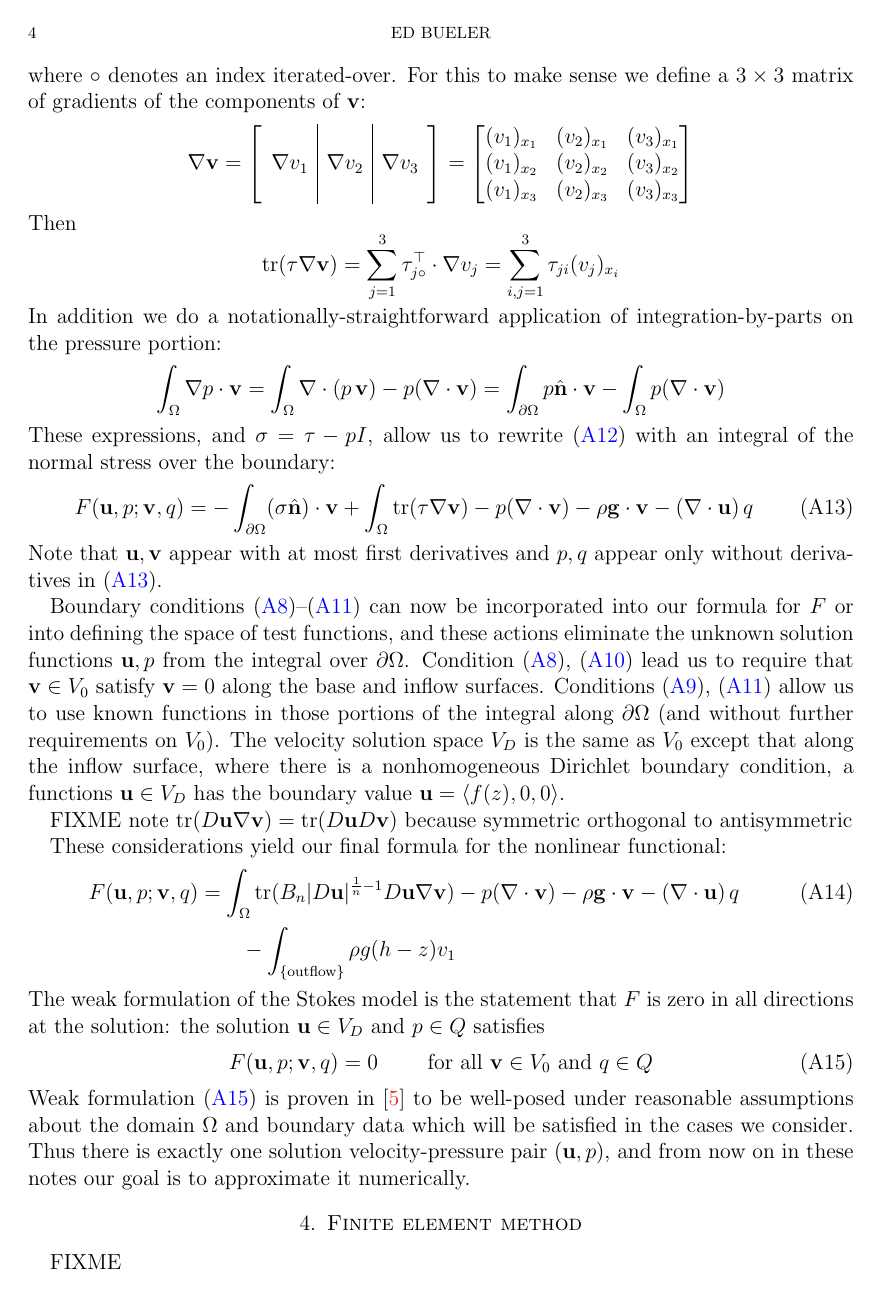
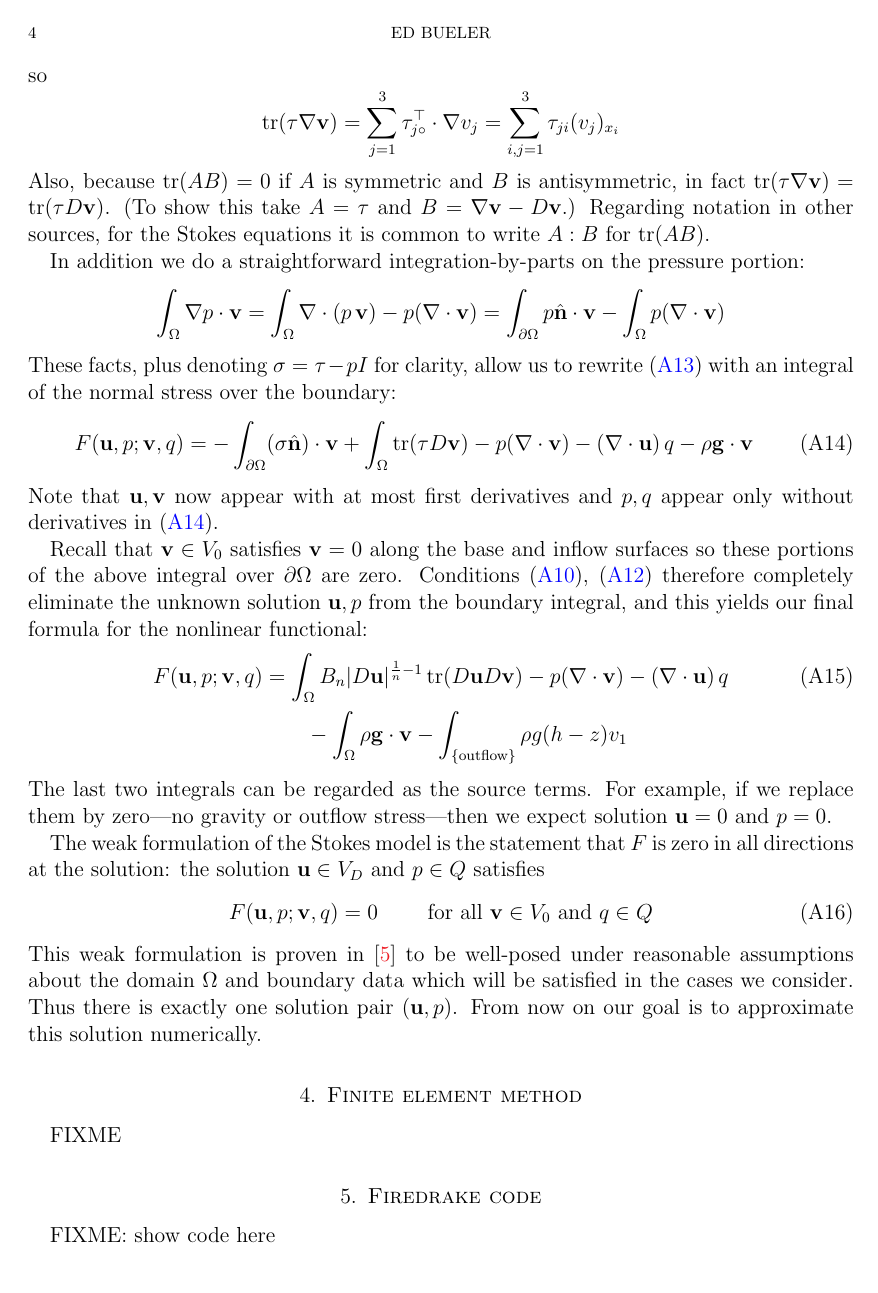
Before and after one commit to bueler/mccarthy, a LaTeX paper (stokes/doc/stokes.tex): page 4 of 5. Compiled offline with pdfLaTeX.

Commit message:
done with another edit sweep

```diff
--- a/stokes/doc/stokes.tex
+++ b/stokes/doc/stokes.tex
@@ -142,37 +148,37 @@ Integration-by-parts rewrites $F$ using the same number of derivatives on $(\bv,
 \int_\Omega \left(\nabla \cdot \tau\right)\cdot \bv &= \sum_{j=1}^3 \int_\Omega \nabla \cdot (\tau_{j\circ})\, v_j = \sum_{j=1}^3 \int_\Omega \nabla \cdot (\tau_{j\circ}^\top v_j) - \tau_{j\circ}^\top \nabla v_j \\
   &= \sum_{j=1}^3 \int_{\partial \Omega} (\tau_{j\circ}^\top v_j) \cdot \hbn - \int_\Omega \tau_{j\circ}^\top \cdot \nabla v_j = \int_{\partial \Omega} (\tau \hbn)\cdot \bv - \int_\Omega \trace(\tau \nabla \bv)
 \end{align*}
-where $\circ$ denotes an index iterated-over.  For this to make sense we define a $3\times 3$ matrix of gradients of the components of $\bv$:
+where $\circ$ denotes an index iterated-over, $\tau_{j\circ}$ denotes the $j$th row of $\tau$, and $\tau_{j\circ}^\top$ denotes the same vector regarded as a column vector.  Also recall $\grad\bv$ defines a $3\times 3$ matrix,
 \newcommand{\trefthree}[3]{\left[\begin{array}{c|c|c} & & \\ #1 & #2 & #3 \\ & & \end{array}\right]}
     $$\grad \bv = \trefthree{\grad v_1}{\grad v_2}{\grad v_3} = \begin{bmatrix}
     (v_1)_{x_1} & (v_2)_{x_1} & (v_3)_{x_1} \\
     (v_1)_{x_2} & (v_2)_{x_2} & (v_3)_{x_2} \\
     (v_1)_{x_3} & (v_2)_{x_3} & (v_3)_{x_3}
     \end{bmatrix}$$
-Then
+so
     $$\trace(\tau \grad \bv) = \sum_{j=1}^3 \tau_{j\circ}^\top \cdot \grad v_j = \sum_{i,j=1}^3 \tau_{ji} (v_j)_{x_i}$$
-In addition we do a notationally-straightforward application of integration-by-parts on the pressure portion:
+Also, because $\trace(AB)=0$ if $A$ is symmetric and $B$ is antisymmetric, in fact $\trace(\tau \grad \bv) = \trace(\tau D\bv)$.  (To show this take $A=\tau$ and $B=\grad\bv-D\bv$.)  Regarding notation in other sources, for the Stokes equations it is common to write $A:B$ for $\trace(AB)$.
+
+In addition we do a straightforward integration-by-parts on the pressure portion:
     $$\int_\Omega \nabla p \cdot \bv = \int_\Omega \nabla\cdot (p\,\bv) - p (\nabla \cdot \bv) = \int_{\partial \Omega} p\hbn \cdot \bv - \int_\Omega p (\nabla \cdot \bv)$$
-These expressions, and $\sigma=\tau-pI$, allow us to rewrite \eqref{nonfuncone} with an integral of the normal stress over the boundary:
+These facts, plus denoting $\sigma=\tau-pI$ for clarity, allow us to rewrite \eqref{nonfuncone} with an integral of the normal stress over the boundary:
 \begin{equation}
-F(\bu,p;\bv,q) = -\int_{\partial\Omega} (\sigma \hbn)\cdot \bv + \int_\Omega \trace(\tau \nabla \bv) - p (\nabla \cdot \bv) - \rho \mathbf{g} \cdot \bv - \left(\nabla \cdot \bu\right) q \label{nonfunctwo}
+F(\bu,p;\bv,q) = -\int_{\partial\Omega} (\sigma \hbn)\cdot \bv + \int_\Omega \trace(\tau D\bv) - p (\nabla \cdot \bv) - \left(\nabla \cdot \bu\right) q - \rho \mathbf{g} \cdot \bv \label{nonfunctwo}
 \end{equation}
-Note that $\bu,\bv$ appear with at most first derivatives and $p,q$ appear only without derivatives in \eqref{nonfunctwo}.
+Note that $\bu,\bv$ now appear with at most first derivatives and $p,q$ appear only without derivatives in \eqref{nonfunctwo}.
 
-Boundary conditions \eqref{basebc}--\eqref{outflowbc} can now be incorporated into our formula for $F$ or into defining the space of test functions, and these actions eliminate the unknown solution functions $\bu,p$ from the integral over $\partial\Omega$.  Condition \eqref{basebc}, \eqref{inflowbc} lead us to require that $\bv\in V_0$ satisfy $\bv=0$ along the base and inflow surfaces.  Conditions \eqref{topbc}, \eqref{outflowbc} allow us to use known functions in those portions of the integral along $\partial\Omega$ (and without further requirements on $V_0$).  The velocity solution space $V_D$ is the same as $V_0$ except that along the inflow surface, where there is a nonhomogeneous Dirichlet boundary condition, a functions $\bu\in V_D$ has the boundary value $\bu=\left<f(z),0,0\right>$.
+Recall that $\bv\in V_0$ satisfies $\bv=0$ along the base and inflow surfaces so these portions of the above integral over $\partial\Omega$ are zero.  Conditions \eqref{topbc}, \eqref{outflowbc} therefore completely eliminate the unknown solution $\bu,p$ from the boundary integral, and this yields our final formula for the nonlinear functional:
+\begin{align}
+F(\bu,p;\bv,q) &= \int_\Omega B_n |D\bu|^{\frac{1}{n} - 1} \trace(D\bu D\bv) - p (\nabla \cdot \bv) - \left(\nabla \cdot \bu\right) q \label{defineF} \\
+    &\qquad  - \int_\Omega \rho \mathbf{g} \cdot \bv - \int_{\{\text{outflow}\}} \rho g (h-z) v_1  \notag
+\end{align}
+The last two integrals can be regarded as the source terms.  For example, if we replace them by zero---no gravity or outflow stress---then we expect solution $\bu=0$ and $p=0$.
 
-FIXME note $\trace(D\bu \grad\bv) = \trace(D\bu D\bv)$ because symmetric orthogonal to antisymmetric
-
-These considerations yield our final formula for the nonlinear functional:
-\begin{align}
-F(\bu,p;\bv,q) &= \int_\Omega \trace(B_n |D\bu|^{\frac{1}{n} - 1} D\bu \nabla \bv) - p (\nabla \cdot \bv) - \rho \mathbf{g} \cdot \bv - \left(\nabla \cdot \bu\right) q \label{defineF} \\
-    &\qquad -\int_{\{\text{outflow}\}} \rho g (h-z) v_1  \notag
-\end{align}
 The weak formulation of the Stokes model is the statement that $F$ is zero in all directions at the solution: the solution $\bu\in V_D$ and $p\in Q$ satisfies
 \begin{equation}
 F(\bu,p;\bv,q) = 0 \qquad \text{ for all } \bv\in V_0 \text{ and } q\in Q  \label{weak}
 \end{equation}
-Weak formulation \eqref{weak} is proven in \cite{JouvetRappaz2011} to be well-posed under reasonable assumptions about the domain $\Omega$ and boundary data which will be satisfied in the cases we consider.  Thus there is exactly one solution velocity-pressure pair $(\bu,p)$, and from now on in these notes our goal is to approximate it numerically.
+This weak formulation is proven in \cite{JouvetRappaz2011} to be well-posed under reasonable assumptions about the domain $\Omega$ and boundary data which will be satisfied in the cases we consider.  Thus there is exactly one solution pair $(\bu,p)$.  From now on our goal is to approximate this solution numerically.
 
 
 \section{Finite element method}
```
Also changed, not shown: stokes/doc/stokes.tex (44 more changed lines).
